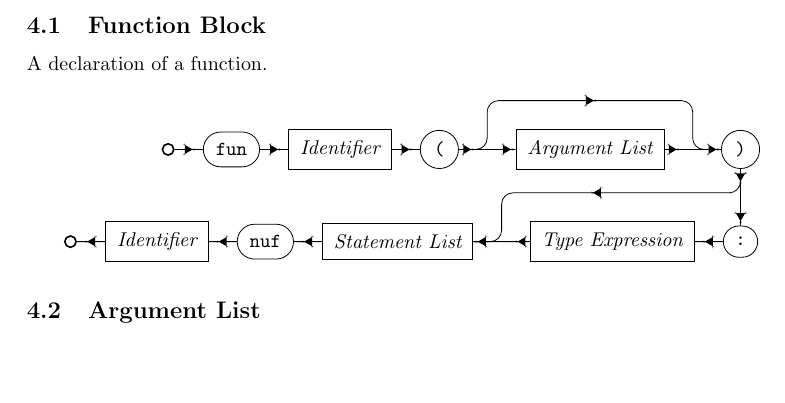
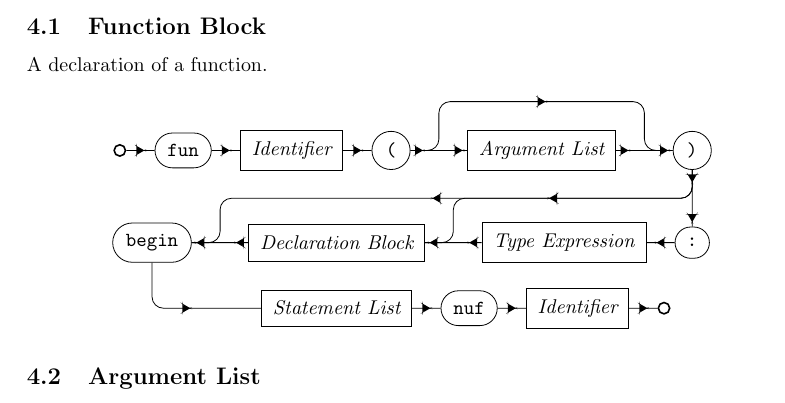
Before and after one commit to ACov96/muze-archive, a LaTeX document (docs/syntax.tex): part of page 7 of 7, cut so that both start at the same text, the shorter picture padded with empty space. Compiled offline with pdfLaTeX.

Commit message:
Fixed function block

```diff
--- a/docs/syntax.tex
+++ b/docs/syntax.tex
@@ -783,13 +783,14 @@ A declaration of a function.
     \coordinate [below=of close-paren] (paren-below);
     \node[term] (colon) [below=of paren-below] {:};
     \node[nterm] (return-type) [left=of colon] {Type Expression};
-    \coordinate [left=of return-type] (type-statements);
-    \node[nterm] (statements) [left=of type-statements] {Statement List};
-    \coordinate [above=of return-type] (type-above);
-    \coordinate [left=of type-above] (statements-above);
-    \node[term] (nuf) [left=of statements] {nuf};
-    \node[nterm] (name-end) [left=of nuf] {Identifier};
-    \node[exit] (exit) [left=of name-end] {};
+    \coordinate [left=of return-type] (type-decl);
+    \node[nterm] (declarations) [left=of type-decl] {Declaration Block};
+    \coordinate [left=of declarations] (decl-begin);
+    \node[term] (begin) [left=of decl-begin] {begin};
+    \node[nterm] (statements) [below=of declarations] {Statement List};
+    \node[term] (nuf) [right=of statements] {nuf};
+    \node[nterm] (name-end) [right=of nuf] {Identifier};
+    \node[exit] (exit) [right=of name-end] {};
 
     \draw[arrs] (entry)
     -- (fun)
@@ -810,17 +811,28 @@ A declaration of a function.
     -- (paren-below)
     -- (colon)
     -- (return-type)
-    -- (type-statements)
-    -- (statements)
+    -- (type-decl)
+    -- (declarations)
+    -- (decl-begin)
+    -- (begin);
+
+    \draw[arr] (close-paren)
+    -- (paren-below)
+    -| (type-decl)
+    -- (declarations);
+
+    \draw[arr] (close-paren)
+    -- (paren-below)
+    -| (decl-begin)
+    -- (begin);
+
+    \draw[arr] (begin)
+    |- (statements);
+
+    \draw[arrs] (statements)
     -- (nuf)
     -- (name-end)
     -- (exit);
-
-    \draw[arr] (close-paren)
-    |- (type-above)
-    -- (statements-above)
-    -| (type-statements)
-    -- (statements);
   \end{tikzpicture}
 \end{figure}
 
```
